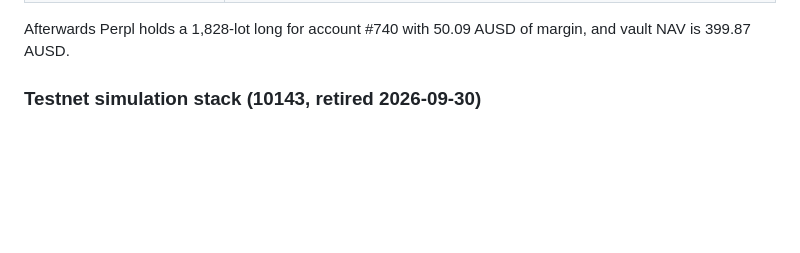
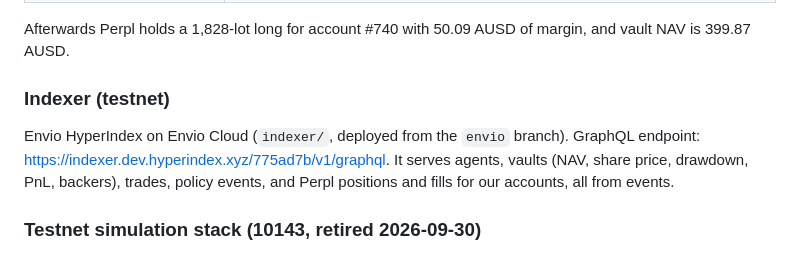
Before and after one commit to ProofBook-App/proofbook, a Markdown page: README.md, the part around the change. Drawn GitHub-style; blank space fills up the shorter version.

```diff
--- a/README.md
+++ b/README.md
@@ -54,6 +54,10 @@ Session key (house agent #1): `0xB41aEdF1B50eFFA4862B6D568ebBA5b72F9D2Bf2`. Perp
 | Session key: MON long, 1,828 lots (~$50) at 0.02736, 1x, IOC | `0x0c6a327be18e5a25c47c0ea61aaa460548375124632abef2e1a905aab6e00fdc` |
 
 Afterwards Perpl holds a 1,828-lot long for account #740 with 50.09 AUSD of margin, and vault NAV is 399.87 AUSD.
+
+### Indexer (testnet)
+
+Envio HyperIndex on Envio Cloud (`indexer/`, deployed from the `envio` branch). GraphQL endpoint: https://indexer.dev.hyperindex.xyz/775ad7b/v1/graphql. It serves agents, vaults (NAV, share price, drawdown, PnL, backers), trades, policy events, and Perpl positions and fills for our accounts, all from events.
 
 ### Testnet simulation stack (10143, retired 2026-09-30)
 
```
Also changed, not shown: indexer/README.md (+2 -0 lines), spec.md (+1 -1 lines).
